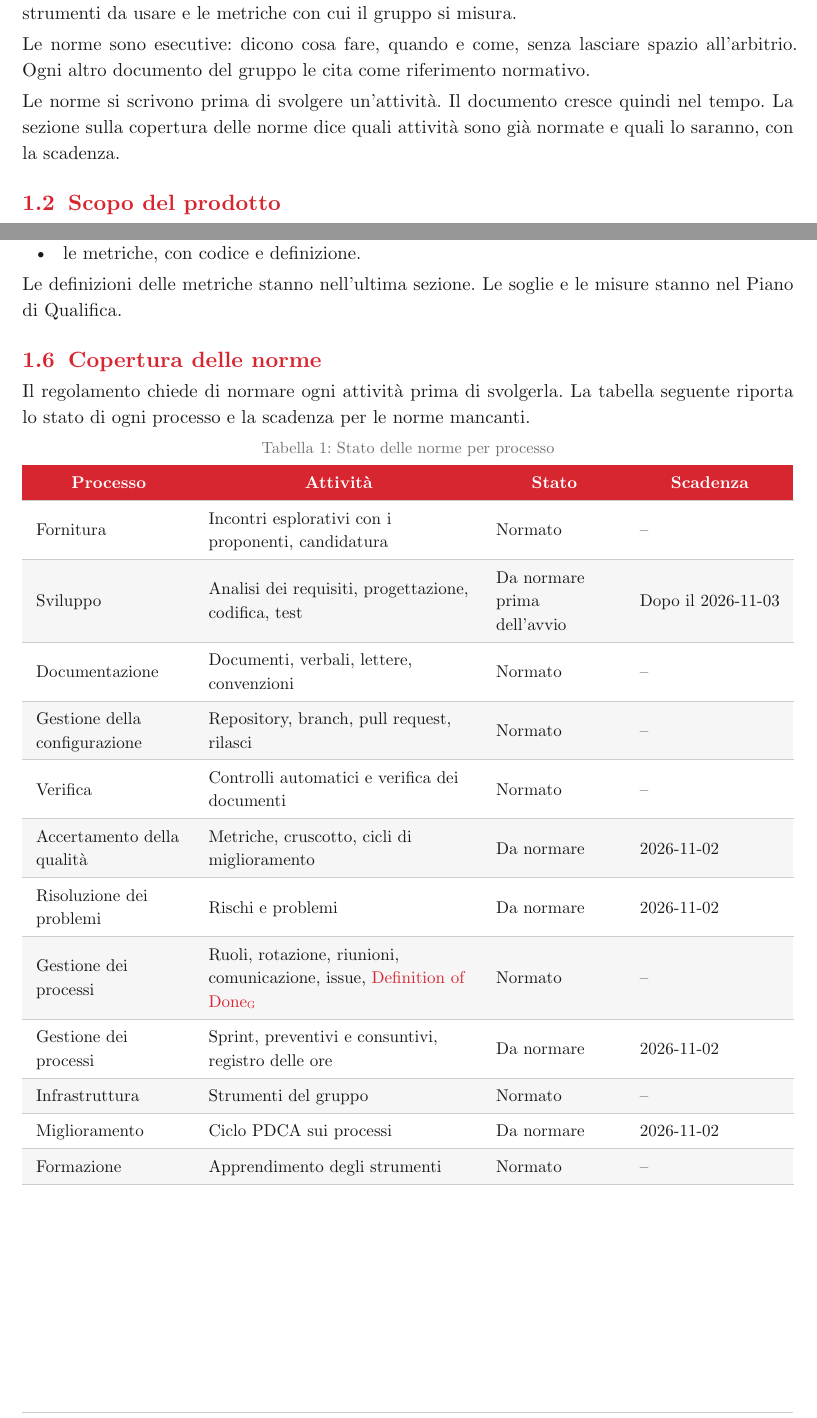
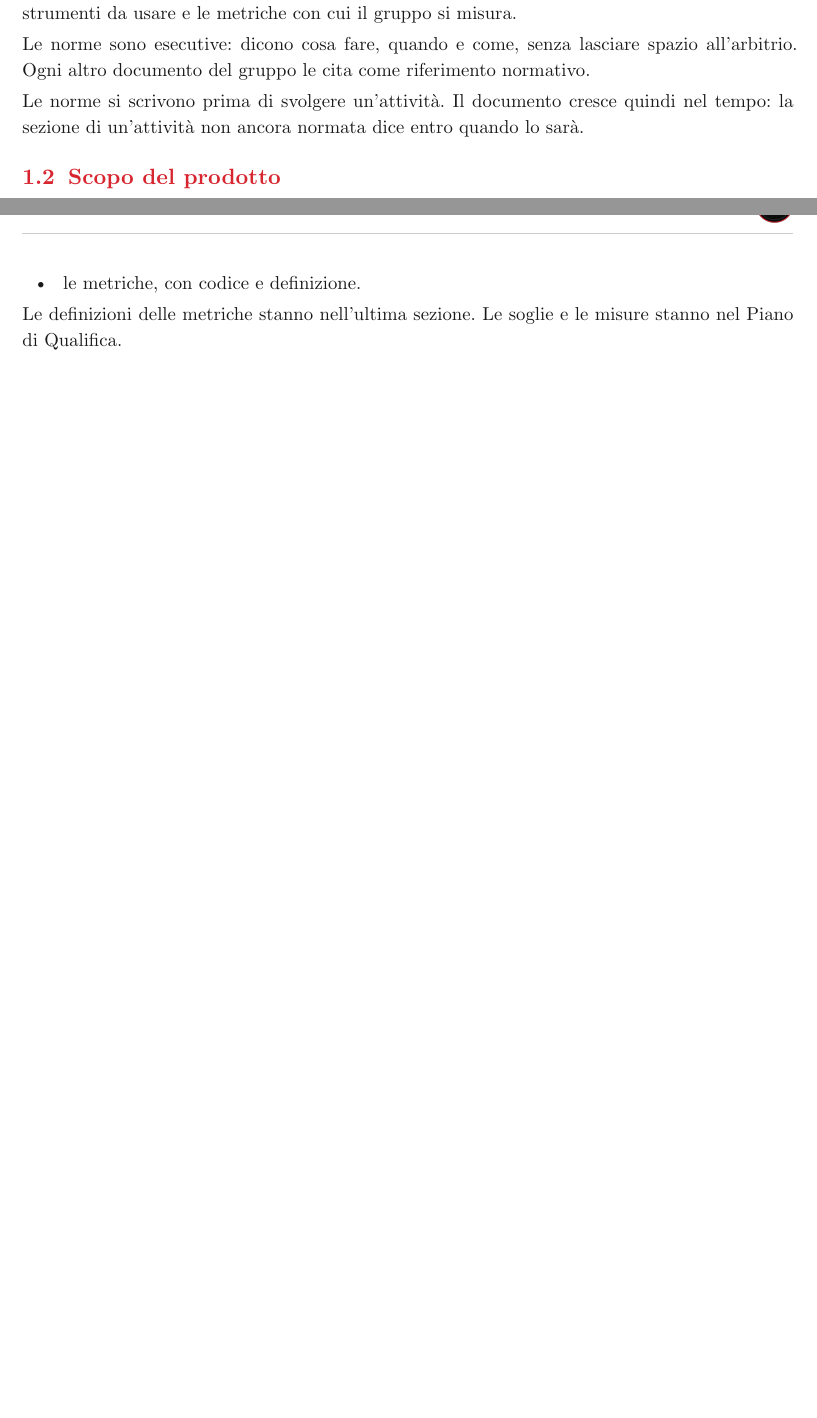
Before and after one commit to SW2-Corporation/docs, a Typst document (documenti/interni/norme-di-progetto.typ): two parts of pages 4 and 5 of 16 before the commit and two parts of pages 4 and 5 of 15 after it, joined at a grey line, cut so that both start at the same text, the shorter picture padded with empty space. Compiled offline with Typst 0.15.

Commit message:
Norme di Progetto: tolta la sezione sulla copertura delle norme
La sezione 1.6 ripeteva le scadenze già scritte nelle sezioni delle
attività non ancora normate (VI-2026-10-28.1). Il pedice G di
Definition of Done passa alla prima occorrenza rimasta.

Rif. #87

```diff
--- a/documenti/interni/norme-di-progetto.typ
+++ b/documenti/interni/norme-di-progetto.typ
@@ -16,7 +16,7 @@ Questo documento fissa il modo di lavorare del gruppo SW2 Corporation. Descrive
 
 Le norme sono esecutive: dicono cosa fare, quando e come, senza lasciare spazio all'arbitrio. Ogni altro documento del gruppo le cita come riferimento normativo.
 
-Le norme si scrivono prima di svolgere un'attività. Il documento cresce quindi nel tempo. La sezione sulla copertura delle norme dice quali attività sono già normate e quali lo saranno, con la scadenza.
+Le norme si scrivono prima di svolgere un'attività. Il documento cresce quindi nel tempo: la sezione di un'attività non ancora normata dice entro quando lo sarà.
 
 == Scopo del prodotto
 Il prodotto è l'oggetto del capitolato che il gruppo si aggiudica il 2026-11-03. Fino a quella data il gruppo prepara la candidatura: valuta i capitolati, incontra i proponenti e dichiara i propri impegni.
@@ -45,29 +45,6 @@ I processi seguono la tassonomia di ISO/IEC 12207:1995, adattata al progetto. Un
 - le metriche, con codice e definizione.
 
 Le definizioni delle metriche stanno nell'ultima sezione. Le soglie e le misure stanno nel Piano di Qualifica.
-
-== Copertura delle norme
-Il regolamento chiede di normare ogni attività prima di svolgerla. La tabella seguente riporta lo stato di ogni processo e la scadenza per le norme mancanti.
-
-#figure(
-  table(
-    columns: (1.2fr, 2fr, 1fr, auto),
-    table.header([Processo], [Attività], [Stato], [Scadenza]),
-    [Fornitura], [Incontri esplorativi con i proponenti, candidatura], [Normato], [--],
-    [Sviluppo], [Analisi dei requisiti, progettazione, codifica, test], [Da normare prima dell'avvio], [Dopo il 2026-11-03],
-    [Documentazione], [Documenti, verbali, lettere, convenzioni], [Normato], [--],
-    [Gestione della configurazione], [Repository, branch, pull request, rilasci], [Normato], [--],
-    [Verifica], [Controlli automatici e verifica dei documenti], [Normato], [--],
-    [Accertamento della qualità], [Metriche, cruscotto, cicli di miglioramento], [Da normare], [2026-11-02],
-    [Risoluzione dei problemi], [Rischi e problemi], [Da normare], [2026-11-02],
-    [Gestione dei processi], [Ruoli, rotazione, riunioni, comunicazione, issue, #g("Definition of Done")], [Normato], [--],
-    [Gestione dei processi], [Sprint, preventivi e consuntivi, registro delle ore], [Da normare], [2026-11-02],
-    [Infrastruttura], [Strumenti del gruppo], [Normato], [--],
-    [Miglioramento], [Ciclo PDCA sui processi], [Da normare], [2026-11-02],
-    [Formazione], [Apprendimento degli strumenti], [Normato], [--],
-  ),
-  caption: [Stato delle norme per processo],
-)
 
 = Processi primari
 
```
Also changed, not shown: documenti/interni/norme-di-progetto.typ (4 more changed lines).
